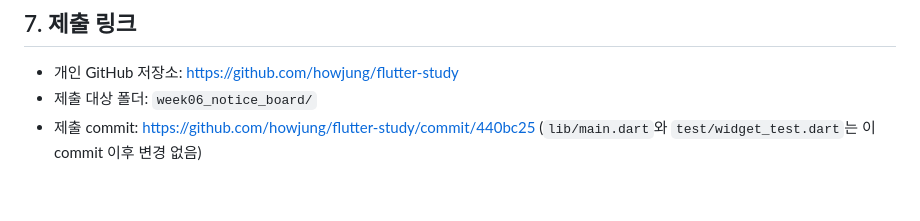
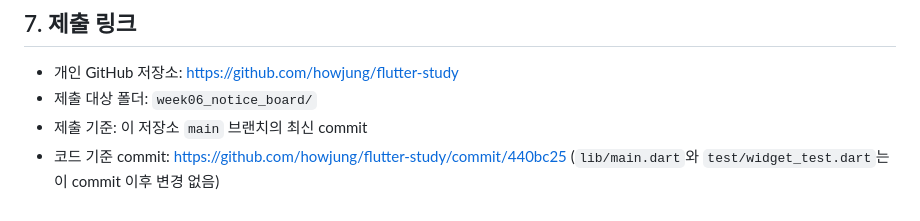
Before and after one commit to howjung/flutter-study, a Markdown page: week06_notice_board/README.md, the part around the change. Rendered like a GitHub page.

Commit message:
docs: 6주차 README 제출 기준을 main 최신 commit과 코드 기준 commit으로 정리
Co-Authored-By: Claude Sonnet 5.5 <noreply@anthropic.com>

```diff
--- a/week06_notice_board/README.md
+++ b/week06_notice_board/README.md
@@ -125,4 +125,5 @@ flutter test         # 위젯 테스트
 
 - 개인 GitHub 저장소: https://github.com/howjung/flutter-study
 - 제출 대상 폴더: `week06_notice_board/`
-- 제출 commit: https://github.com/howjung/flutter-study/commit/440bc25 (`lib/main.dart`와 `test/widget_test.dart`는 이 commit 이후 변경 없음)
+- 제출 기준: 이 저장소 `main` 브랜치의 최신 commit
+- 코드 기준 commit: https://github.com/howjung/flutter-study/commit/440bc25 (`lib/main.dart`와 `test/widget_test.dart`는 이 commit 이후 변경 없음)
```
